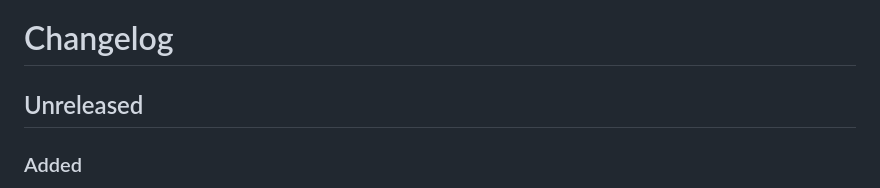
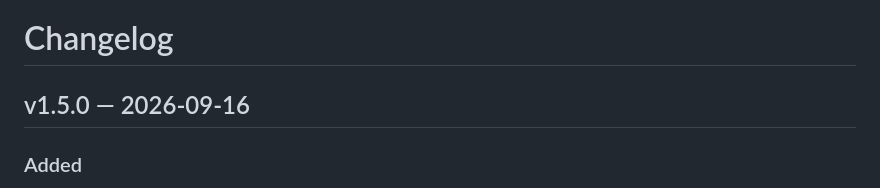
Before and after one commit to mob1ius/oteljazz, a Markdown page: CHANGELOG.md, the part around the change. Rendered like a GitHub page.

```diff
--- a/CHANGELOG.md
+++ b/CHANGELOG.md
@@ -1,6 +1,6 @@
 # Changelog
 
-## Unreleased
+## v1.5.0 — 2026-09-16
 
 ### Added
 
```
